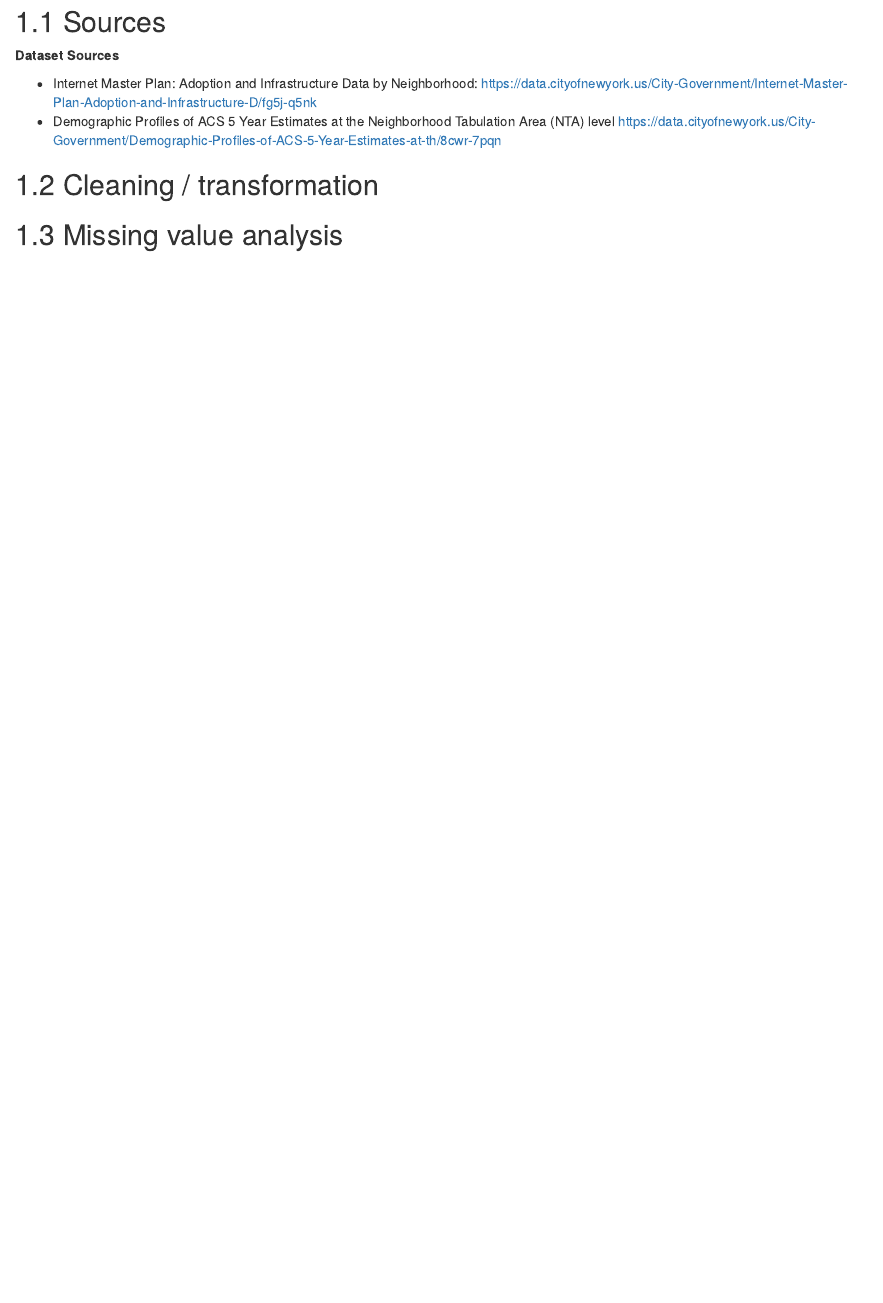
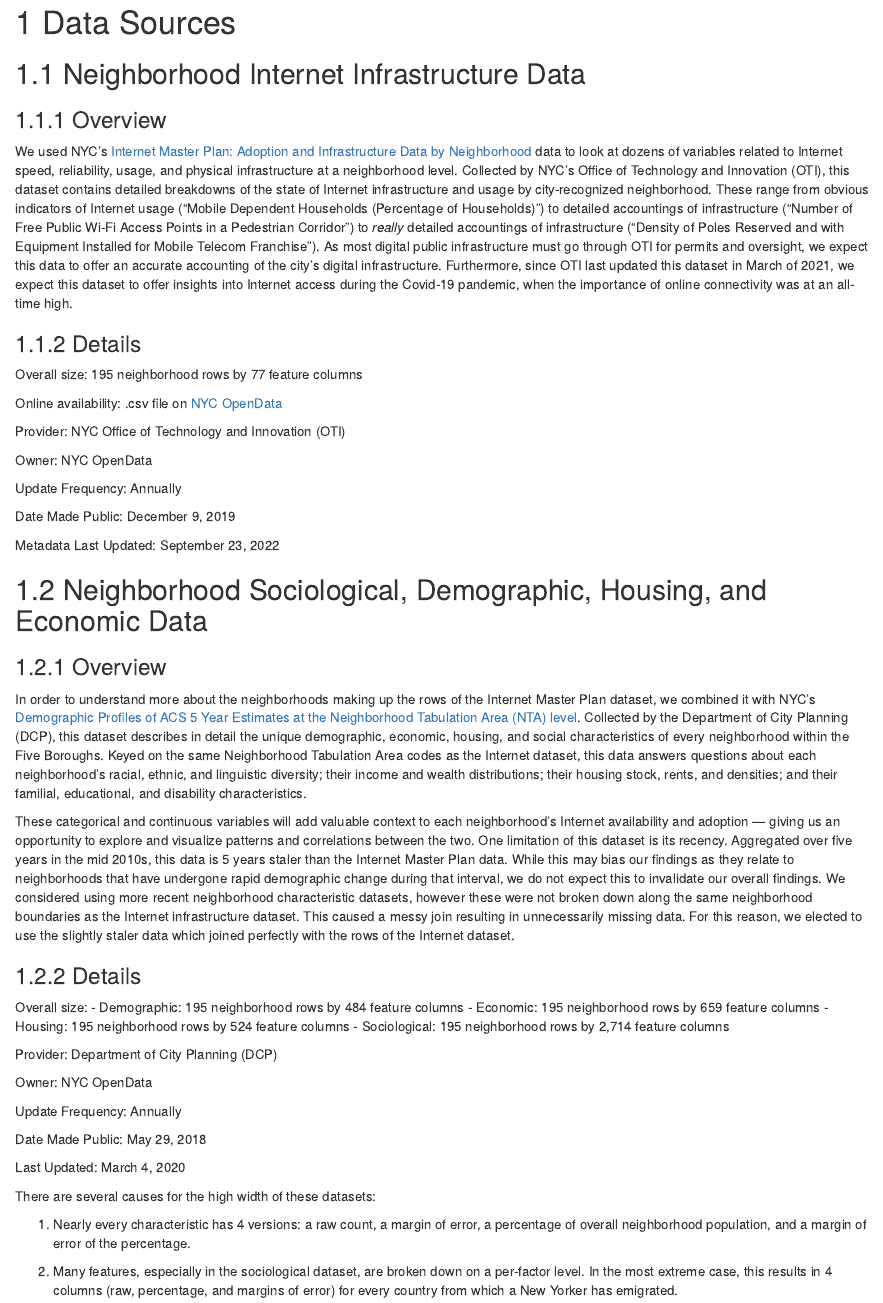
Before and after one commit to danieldc98/NYCneighborhoodInternetAdoption, an R Markdown document (data.Rmd): the page in a window 1100 px wide, from 70 px down before the commit and from 20 px down after it. Rendered offline with R 4.5, knitr and Pandoc, with nearby package versions; drawn as R Markdown's standard HTML page in place of the format the file asks for.

Commit message:
add data sources section to data.Rmd

```diff
--- a/data.Rmd
+++ b/data.Rmd
@@ -1,14 +1,51 @@
-# Data
+# Data Sources
 
-## Sources
+## Neighborhood Internet Infrastructure Data
 
-**Dataset Sources**
+### Overview
 
- - Internet Master Plan: Adoption and Infrastructure Data by Neighborhood:
- https://data.cityofnewyork.us/City-Government/Internet-Master-Plan-Adoption-and-Infrastructure-D/fg5j-q5nk
- - Demographic Profiles of ACS 5 Year Estimates at the Neighborhood Tabulation Area (NTA) level
- https://data.cityofnewyork.us/City-Government/Demographic-Profiles-of-ACS-5-Year-Estimates-at-th/8cwr-7pqn
+We used NYC's [Internet Master Plan: Adoption and Infrastructure Data by Neighborhood](https://data.cityofnewyork.us/City-Government/Internet-Master-Plan-Adoption-and-Infrastructure-D/fg5j-q5nk) data to look at dozens of variables related to Internet speed, reliability, usage, and physical infrastructure at a neighborhood level. Collected by NYC's Office of Technology and Innovation (OTI), this dataset contains detailed breakdowns of the state of Internet infrastructure and usage by city-recognized neighborhood. These range from obvious indicators of Internet usage ("Mobile Dependent Households (Percentage of Households)") to detailed accountings of infrastructure ("Number of Free Public Wi-Fi Access Points in a Pedestrian Corridor") to *really* detailed accountings of infrastructure ("Density of Poles Reserved and with Equipment Installed for Mobile Telecom Franchise"). As most digital public infrastructure must go through OTI for permits and oversight, we expect this data to offer an accurate accounting of the city's digital infrastructure. Furthermore, since OTI last updated this dataset in March of 2021, we expect this dataset to offer insights into Internet access during the Covid-19 pandemic, when the importance of online connectivity was at an all-time high.
 
-## Cleaning / transformation
+### Details
 
-## Missing value analysis
+Overall size: 195 neighborhood rows by 77 feature columns
+
+Online availability: .csv file on [NYC OpenData](https://opendata.cityofnewyork.us)
+
+Provider: NYC Office of Technology and Innovation (OTI)
+
+Owner: NYC OpenData
+
+Update Frequency: Annually
+
+Date Made Public: December 9, 2019
+
+Metadata Last Updated: September 23, 2022
+
+## Neighborhood Sociological, Demographic, Housing, and Economic Data
+
+### Overview
+
+In order to understand more about the neighborhoods making up the rows of the Internet Master Plan dataset, we combined it with NYC's [Demographic Profiles of ACS 5 Year Estimates at the Neighborhood Tabulation Area (NTA) level](https://data.cityofnewyork.us/City-Government/Demographic-Profiles-of-ACS-5-Year-Estimates-at-th/8cwr-7pqn). Collected by the Department of City Planning (DCP), this dataset describes in detail the unique demographic, economic, housing, and social characteristics of every neighborhood within the Five Boroughs. Keyed on the same Neighborhood Tabulation Area codes as the Internet dataset, this data answers questions about each neighborhood's racial, ethnic, and linguistic diversity; their income and wealth distributions; their housing stock, rents, and densities; and their familial, educational, and disability characteristics.
+
+These categorical and continuous variables will add valuable context to each neighborhood's Internet availability and adoption --- giving us an opportunity to explore and visualize patterns and correlations between the two. One limitation of this dataset is its recency. Aggregated over five years in the mid 2010s, this data is 5 years staler than the Internet Master Plan data. While this may bias our findings as they relate to neighborhoods that have undergone rapid demographic change during that interval, we do not expect this to invalidate our overall findings. We considered using more recent neighborhood characteristic datasets, however these were not broken down along the same neighborhood boundaries as the Internet infrastructure dataset. This caused a messy join resulting in unnecessarily missing data. For this reason, we elected to use the slightly staler data which joined perfectly with the rows of the Internet dataset.
+
+### Details
+
+Overall size: - Demographic: 195 neighborhood rows by 484 feature columns - Economic: 195 neighborhood rows by 659 feature columns - Housing: 195 neighborhood rows by 524 feature columns - Sociological: 195 neighborhood rows by 2,714 feature columns
+
+Provider: Department of City Planning (DCP)
+
+Owner: NYC OpenData
+
+Update Frequency: Annually
+
+Date Made Public: May 29, 2018
+
+Last Updated: March 4, 2020
+
+There are several causes for the high width of these datasets:
+
+1.  Nearly every characteristic has 4 versions: a raw count, a margin of error, a percentage of overall neighborhood population, and a margin of error of the percentage.
+
+2.  Many features, especially in the sociological dataset, are broken down on a per-factor level. In the most extreme case, this results in 4 columns (raw, percentage, and margins of error) for every country from which a New Yorker has emigrated.
```
